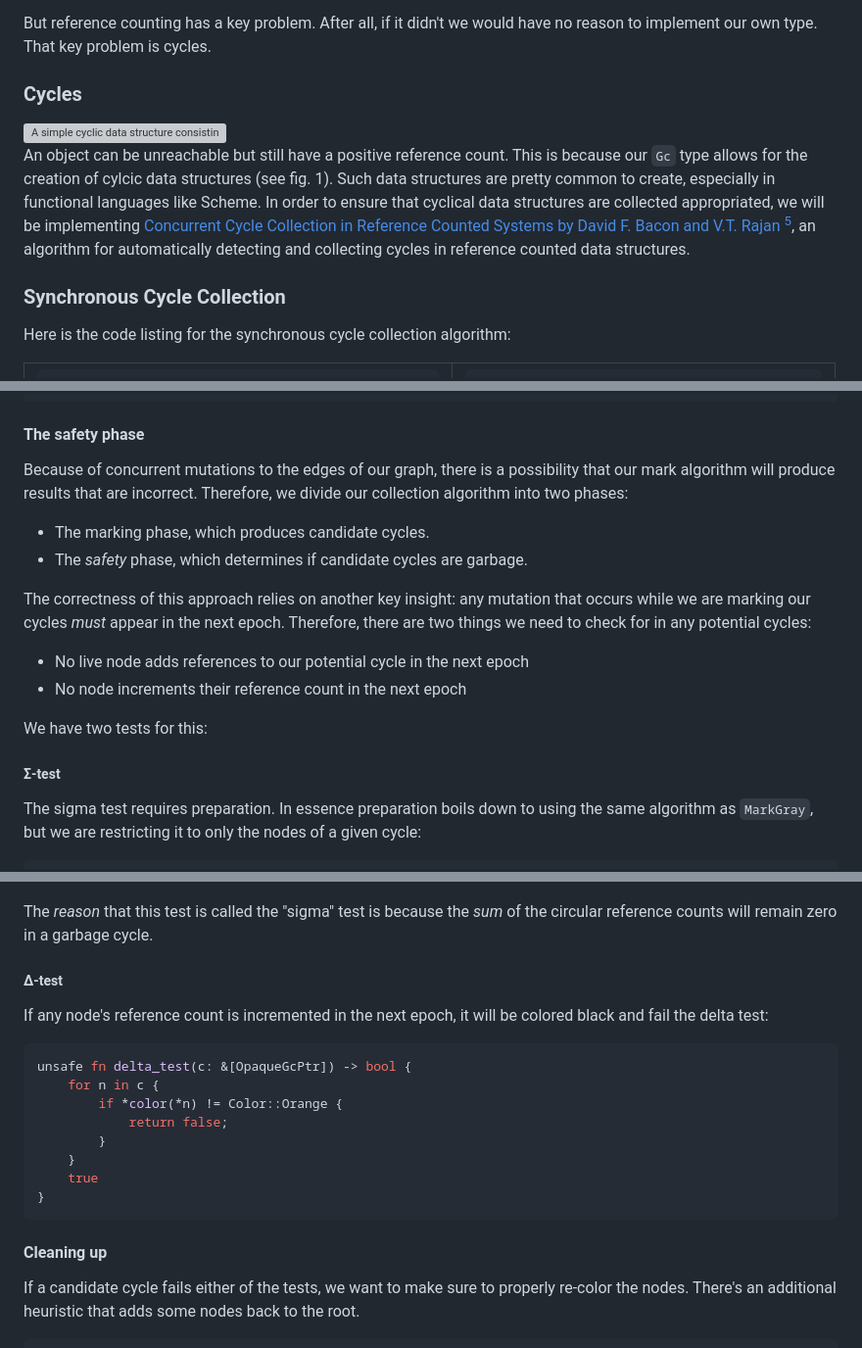
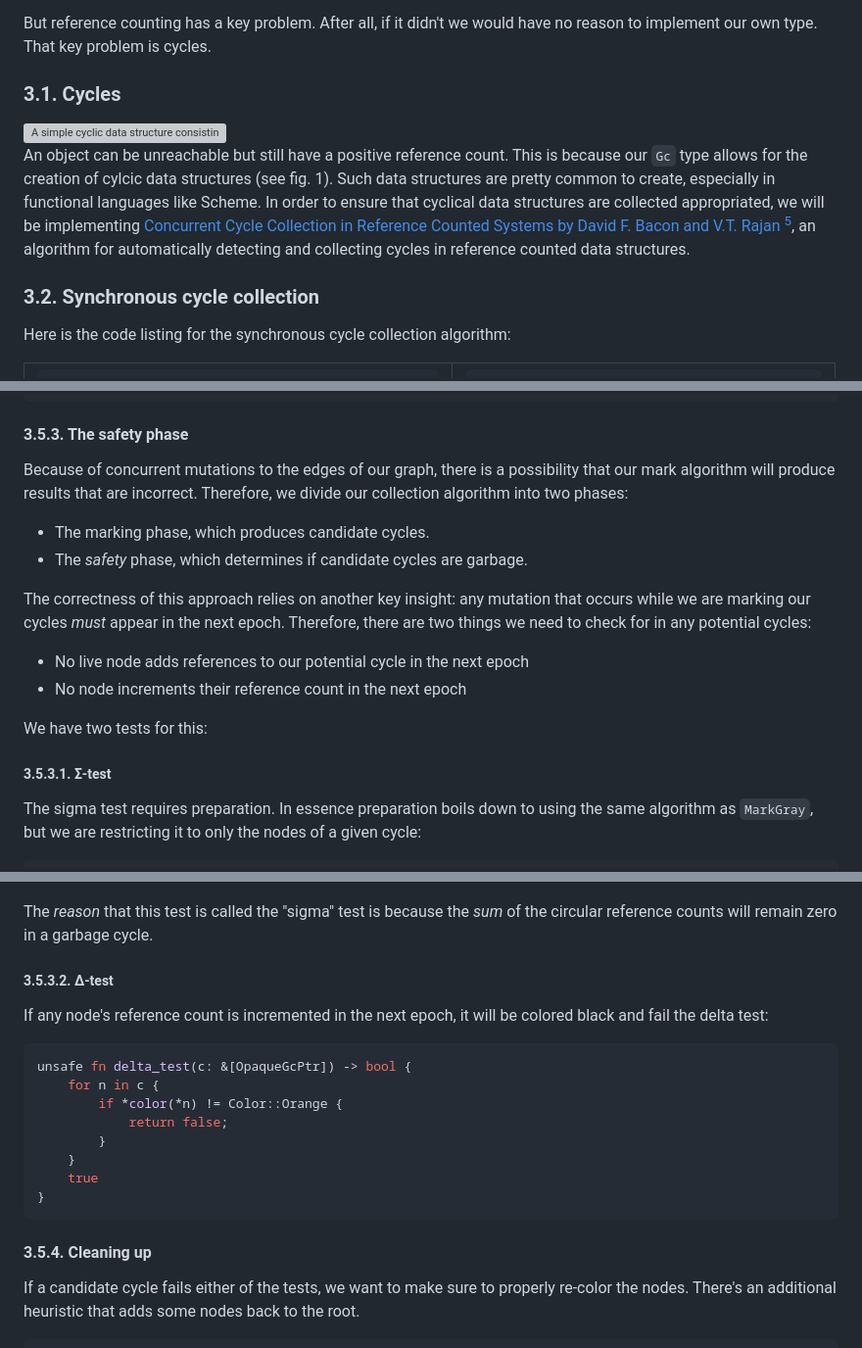
Before and after one commit to maplant/my-website, a Markdown page: articles/2024-12-03-preprint-Scheme-to-the-Spec-Part-I:-Concurrent-Cycle-Collection.md, 3 parts joined by grey strips. Shown at 98% size. Rendered like a GitHub page; grey boxes are pictures that could not be loaded.

````diff
--- a/articles/2024-12-03-preprint-Scheme-to-the-Spec-Part-I:-Concurrent-Cycle-Collection.md
+++ b/articles/2024-12-03-preprint-Scheme-to-the-Spec-Part-I:-Concurrent-Cycle-Collection.md
@@ -334,7 +359,7 @@ code. Therefore, we will use reference counting.
 But reference counting has a key problem. After all, if it didn't we would have no reason to implement our own type.
 That key problem is cycles.
 
-### Cycles
+### 3.1. Cycles <a name="cycles"></a>
 
 <img src="./fig1.jpg" style="width: 300px" alt="A simple cyclic data structure consisting of two nodes: A and B, and two edges: AB and BA">
 
@@ -345,7 +370,7 @@ appropriated, we will be implementing
 [Concurrent Cycle Collection in Reference Counted Systems by David F. Bacon and V.T. Rajan](https://dl.acm.org/doi/10.5555/646158.680003) [^6],
 an algorithm for automatically detecting and collecting cycles in reference counted data structures.
 
-### Synchronous Cycle Collection
+### 3.2. Synchronous cycle collection <a name="synchronous-cycle-collection"></a>
 
 Here is the code listing for the synchronous cycle collection algorithm:
 
@@ -1015,7 +1040,7 @@ unsafe fn collect_white(s: OpaqueGcPtr) {
 }
 ```
 
-#### The safety phase
+#### 3.5.3. The safety phase <a name="the-safety-phase"></a>
 
 Because of concurrent mutations to the edges of our graph, there is a possibility that our mark algorithm
 will produce results that are incorrect. Therefore, we divide our collection algorithm into two phases:
@@ -1032,7 +1057,7 @@ in any potential cycles:
 
 We have two tests for this:
 
-##### Σ-test
+##### 3.5.3.1. Σ-test <a name="sigma-test"></a>
 
 The sigma test requires preparation. In essence preparation boils down to using the same algorithm as
 `MarkGray`, but we are restricting it to only the nodes of a given cycle:
@@ -1075,7 +1100,7 @@ unsafe fn sigma_test(c: &[OpaqueGcPtr]) -> bool {
 The _reason_ that this test is called the "sigma" test is because the _sum_ of the circular reference
 counts will remain zero in a garbage cycle.
 
-##### Δ-test
+##### 3.5.3.2. Δ-test <a name="delta-test"></a>
 
 If any node's reference count is incremented in the next epoch, it will be colored black and fail the
 delta test:
@@ -1091,7 +1116,7 @@ unsafe fn delta_test(c: &[OpaqueGcPtr]) -> bool {
 }
 ```
 
-#### Cleaning up
+#### 3.5.4. Cleaning up <a name="cleaning-up"></a>
 
 If a candidate cycle fails either of the tests, we want to make sure to properly re-color the nodes.
 There's an additional heuristic that adds some nodes back to the root.
````
Also changed, not shown: other parts of articles/2024-12-03-preprint-Scheme-to-the-Spec-Part-I:-Concurrent-Cycle-Collection.md (+45 -20 lines).
